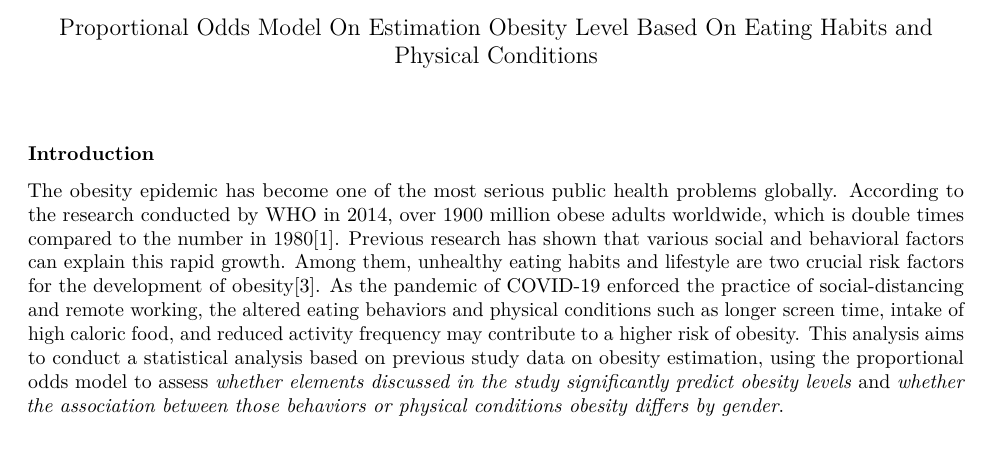
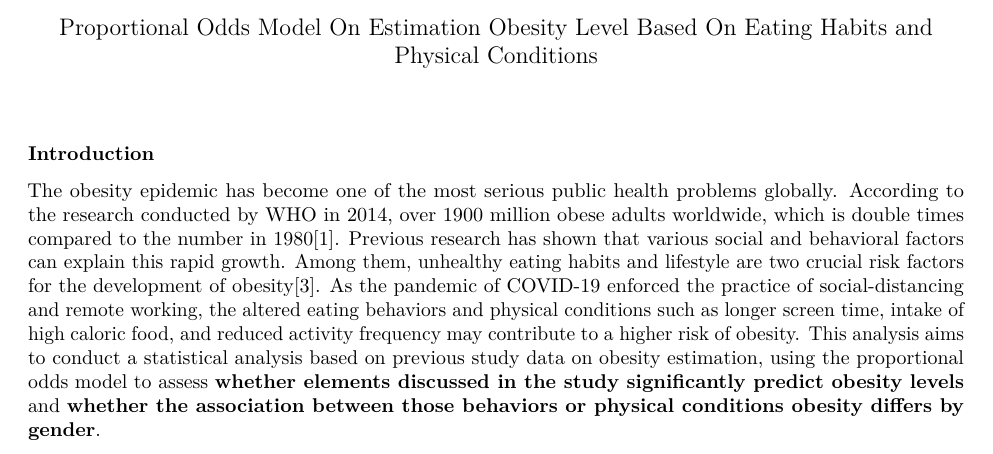
Before and after one commit to IDS-702-F20/final-project-Hannah-GOng, an R Markdown document (Reports/Final Project.Rmd): part of page 1 of 13, cut so that both start at the same text. Rendered offline with R 4.5, knitr and Pandoc, then LaTeX, with nearby package versions; some code elsewhere in the file could not run offline.

Commit message:
Add files via upload

````diff
--- a/Reports/Final Project.Rmd
+++ b/Reports/Final Project.Rmd
@@ -7,7 +7,7 @@ output:
 ---
 ### Introduction
 
-The obesity epidemic has become one of the most serious public health problems globally. According to the research conducted by WHO in 2014, over 1900 million obese adults worldwide, which is double times compared to the number in 1980[1]. Previous research has shown that various social and behavioral factors can explain this rapid growth. Among them, unhealthy eating habits and lifestyle are two crucial risk factors for the development of obesity[3]. As the pandemic of COVID-19 enforced the practice of social-distancing and remote working, the altered eating behaviors and physical conditions such as longer screen time, intake of high caloric food, and reduced activity frequency may contribute to a higher risk of obesity. This analysis aims to conduct a statistical analysis based on previous study data on obesity estimation, using the proportional odds model to assess *whether elements discussed in the study significantly predict obesity levels* and *whether the association between those behaviors or physical conditions obesity differs by gender*.
+The obesity epidemic has become one of the most serious public health problems globally. According to the research conducted by WHO in 2014, over 1900 million obese adults worldwide, which is double times compared to the number in 1980[1]. Previous research has shown that various social and behavioral factors can explain this rapid growth. Among them, unhealthy eating habits and lifestyle are two crucial risk factors for the development of obesity[3]. As the pandemic of COVID-19 enforced the practice of social-distancing and remote working, the altered eating behaviors and physical conditions such as longer screen time, intake of high caloric food, and reduced activity frequency may contribute to a higher risk of obesity. This analysis aims to conduct a statistical analysis based on previous study data on obesity estimation, using the proportional odds model to assess **whether elements discussed in the study significantly predict obesity levels** and **whether the association between those behaviors or physical conditions obesity differs by gender**.
 
 ```{r message = FALSE, echo= FALSE}
 library(ggplot2)
````
Also changed, not shown: Reports/Final Project.Rmd (2 more changed lines).
